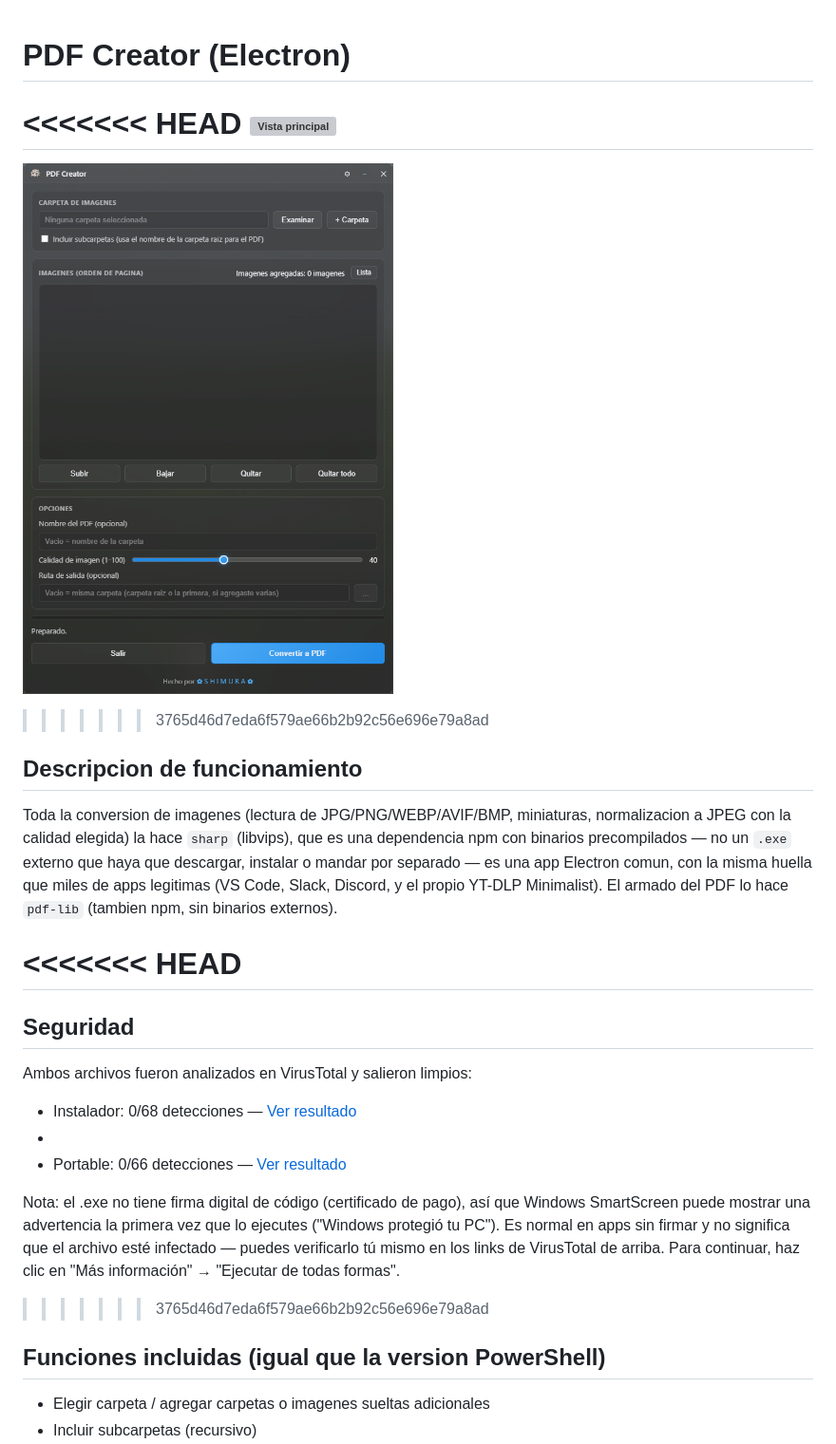
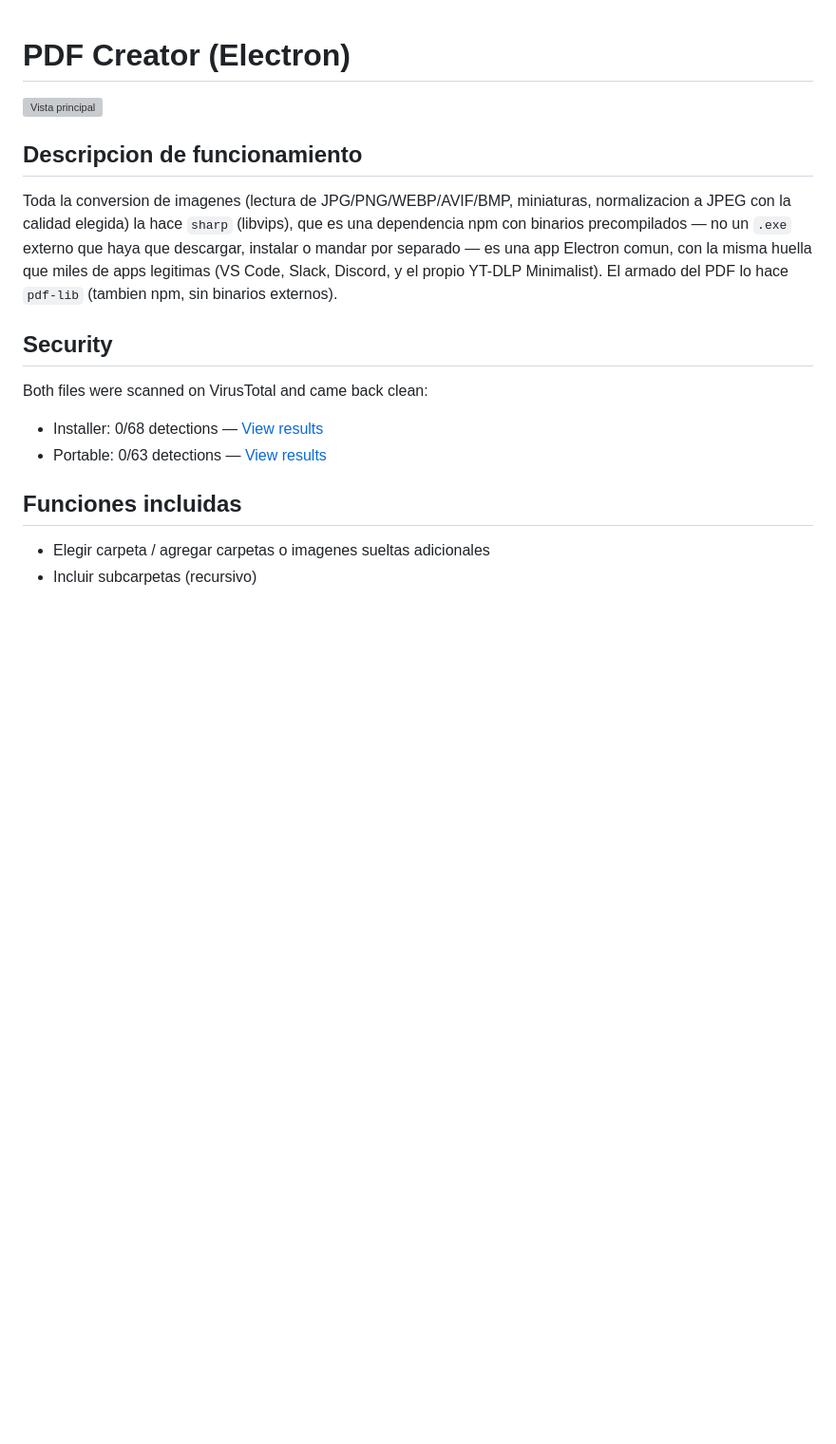
Before and after one commit to xSHIMURAx/pdf-creator, a Markdown page: README.md, the part around one of its changes. Shown at 95% size. Rendered like a GitHub page; blank space fills up the shorter version; grey boxes are pictures that could not be loaded.

```diff
--- a/README.md
+++ b/README.md
@@ -1,10 +1,6 @@
 # PDF Creator (Electron)
 
-<<<<<<< HEAD
 ![Vista principal](Screenshots/Principal.png)
-=======
-![Vista principal](screenshots/Principal.png)
->>>>>>> 3765d46d7eda6f579ae66b2b92c56e696e79a8ad
 
 
 
@@ -18,21 +14,15 @@ normalizacion a JPEG con la calidad elegida) la hace `sharp`
 legitimas (VS Code, Slack, Discord, y el propio YT-DLP Minimalist).
 El armado del PDF lo hace `pdf-lib` (tambien npm, sin binarios externos).
 
-<<<<<<< HEAD
-=======
-## Seguridad
+## Security
 
-Ambos archivos fueron analizados en VirusTotal y salieron limpios:
+Both files were scanned on VirusTotal and came back clean:
 
-- Instalador: 0/68 detecciones — [Ver resultado](https://www.virustotal.com/gui/file/77688c07e0642d1ee3e5bc510612d03231a9822f49e1397ec69b7d0b4e263526?nocache=1)
--
-- Portable: 0/66 detecciones — [Ver resultado](https://www.virustotal.com/gui/file/f78e2325845e75d69c558838c4557e1700608aee01c1e4d71b0c1a34d88764b1)
+- Installer: 0/68 detections — [View results](https://www.virustotal.com/gui/file/cd3df81c2014e989d52d9de2ffd20d0393e443d6280244d20286b1bf3d1b5193?nocache=1)
+- Portable: 0/63 detections — [View results](https://www.virustotal.com/gui/file/56395853152236a4dcfb8ddbd8d532352a2cdd9f66bcf63779c6544a90003aeb?nocache=1)
 
-Nota: el .exe no tiene firma digital de código (certificado de pago), así que Windows SmartScreen puede mostrar una advertencia la primera vez que lo ejecutes ("Windows protegió tu PC"). Es normal en apps sin firmar y no significa que el archivo esté infectado — puedes verificarlo tú mismo en los links de VirusTotal de arriba. Para continuar, haz clic en "Más información" → "Ejecutar de todas formas".
 
->>>>>>> 3765d46d7eda6f579ae66b2b92c56e696e79a8ad
-
-## Funciones incluidas (igual que la version PowerShell)
+## Funciones incluidas
 
 - Elegir carpeta / agregar carpetas o imagenes sueltas adicionales
 - Incluir subcarpetas (recursivo)
```
Also changed, not shown: other parts of README.md (+0 -4 lines).
